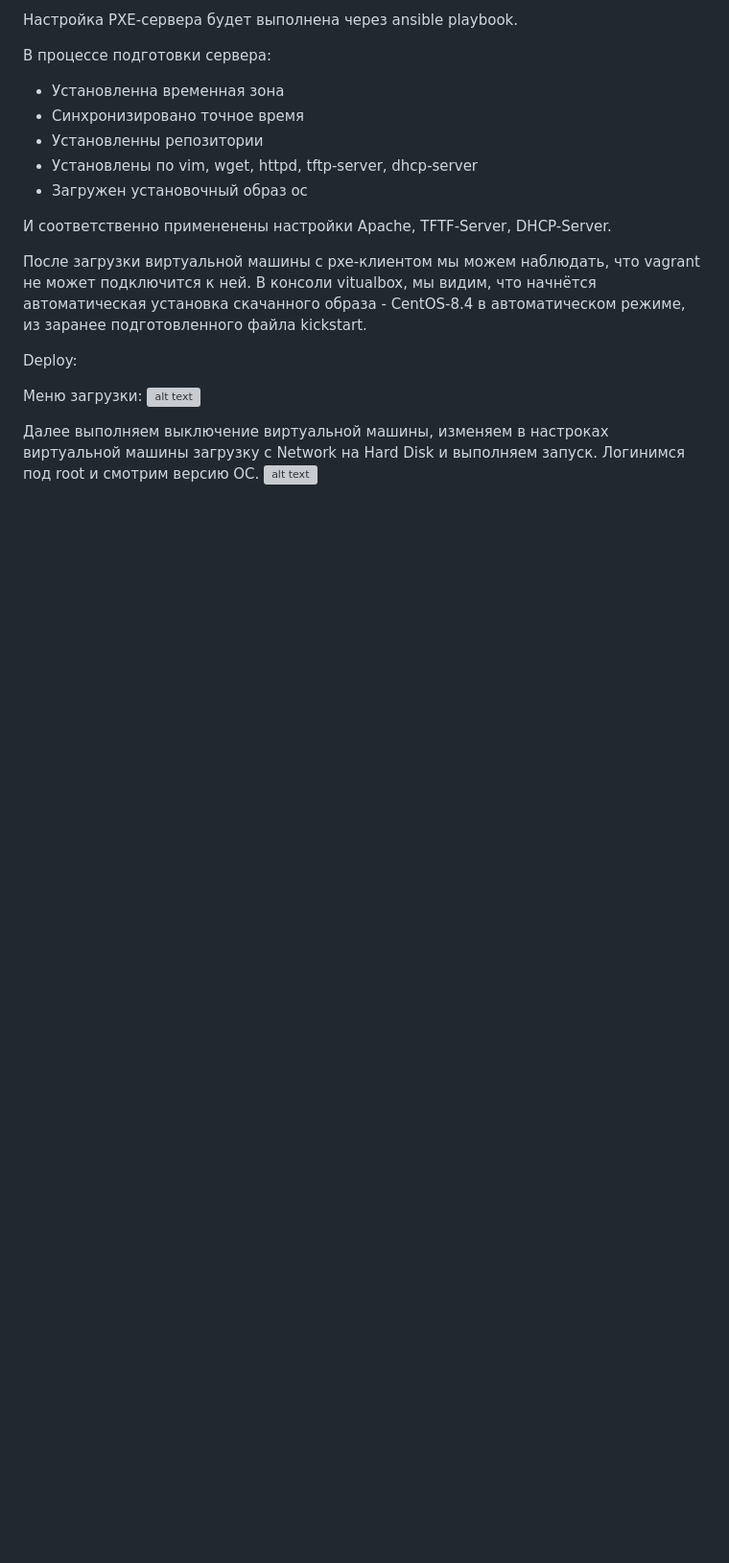
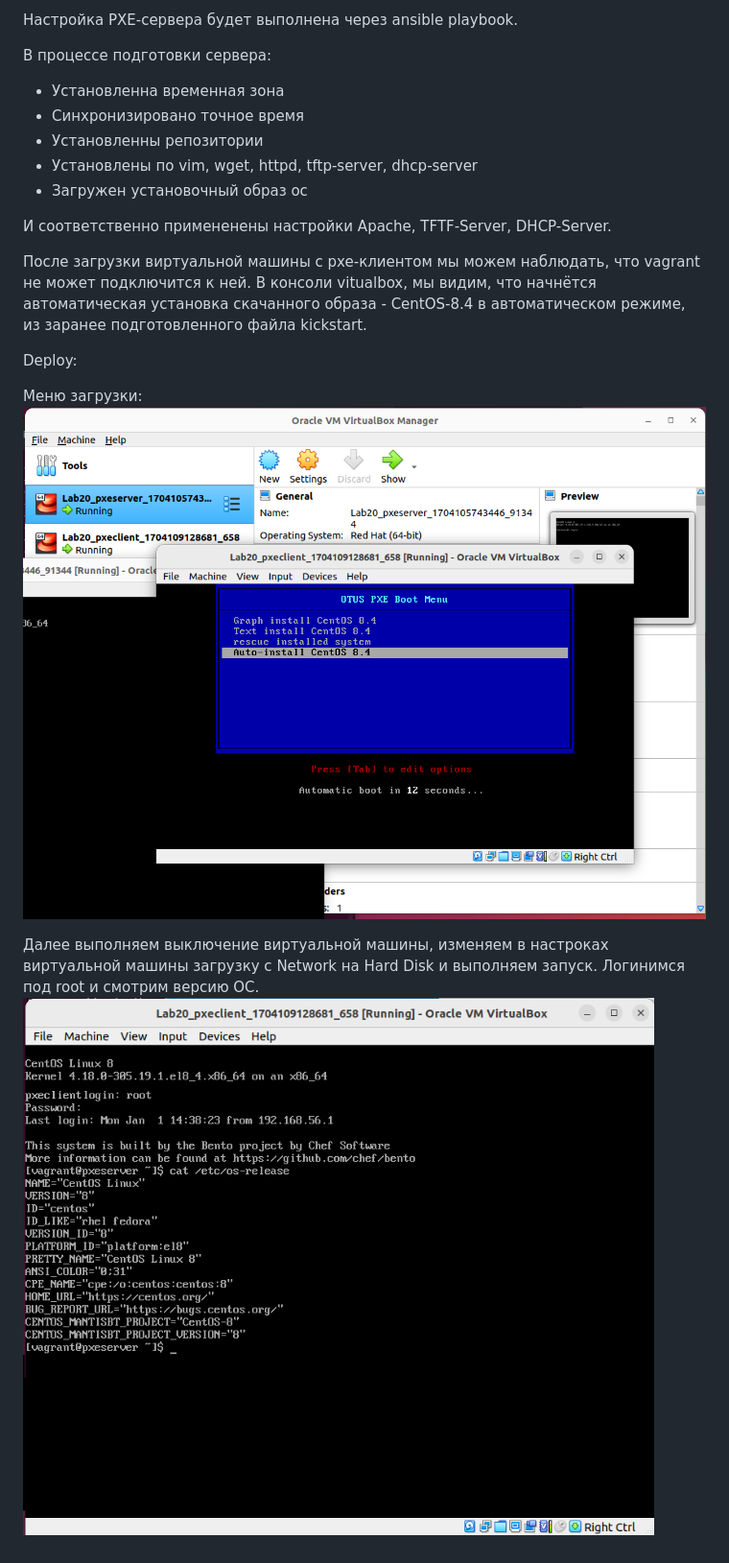
Before and after one commit to flazhka/otus-lesson-1, a Markdown page: Lab20/README.md, the part around the change. Shown at 96% size. GitHub-like rendering; blank space fills up the shorter version; grey boxes are pictures that could not be loaded.

Commit message:
Update screenshors

```diff
--- a/Lab20/README.md
+++ b/Lab20/README.md
@@ -41,8 +41,8 @@ DHCP (Dynamic Host Configuration Protocol) — протокол динамиче
 Deploy:
 
 Меню загрузки:
-![alt text](/screenshots/1.png?raw=true "Screenshot1")
+![Screenshot1](/Lab20/screenshots/1.png?raw=true "Screenshot1")
 
 Далее выполняем выключение виртуальной машины, изменяем в настроках виртуальной машины загрузку с Network на Hard Disk и выполняем запуск.
 Логинимся под root и смотрим версию OC.
-![alt text](/screenshots/2.png?raw=true "Screenshot2")
+![Screenshot2](/Lab20/screenshots/2.png?raw=true "Screenshot2")
```
